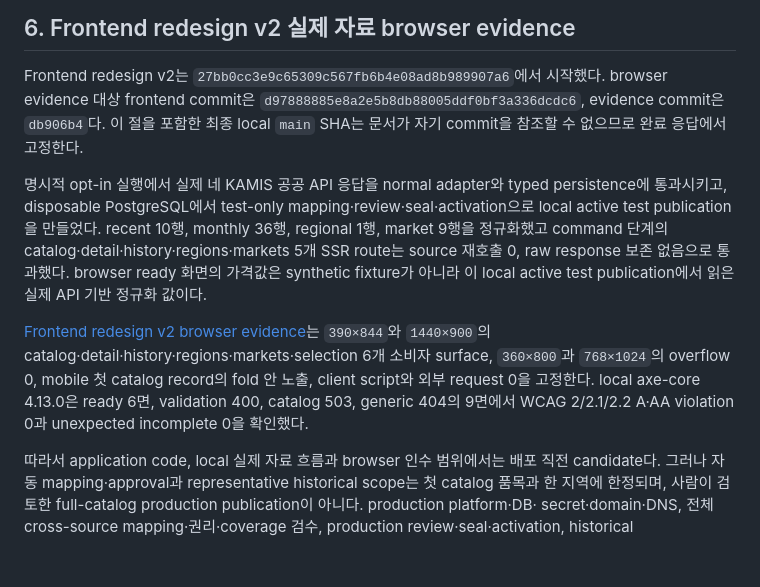
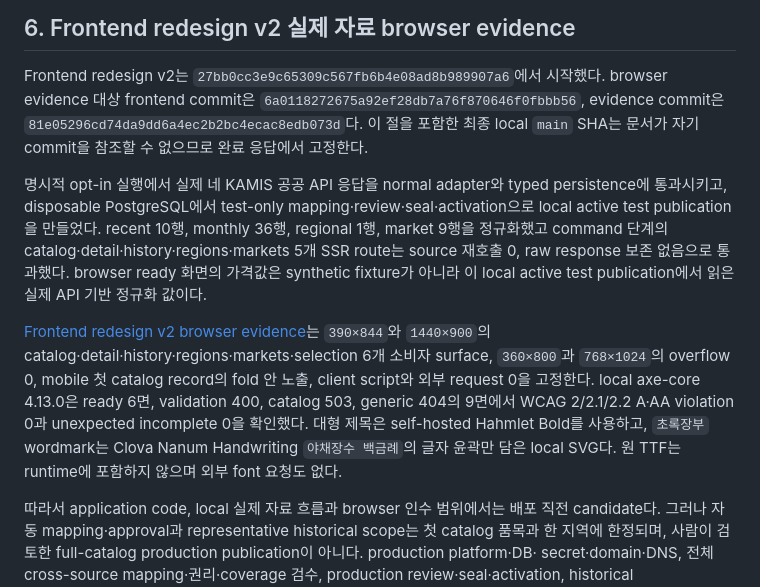
Before and after one commit to seungwoo7050/audience-foundry-grocery-seasonality, a Markdown page: docs/COMPLETION-REPORT.md, the part around the change. Drawn GitHub-style; blank space fills up the shorter version.

Commit message:
docs: record final typography acceptance

```diff
--- a/docs/COMPLETION-REPORT.md
+++ b/docs/COMPLETION-REPORT.md
@@ -336,9 +336,9 @@ scheduler·traffic 검증을 대신하지 않는다.
 ## 6. Frontend redesign v2 실제 자료 browser evidence
 
 Frontend redesign v2는 `27bb0cc3e9c65309c567fb6b4e08ad8b989907a6`에서 시작했다. browser
-evidence 대상 frontend commit은 `d97888885e8a2e5b8db88005ddf0bf3a336dcdc6`, evidence commit은
-`db906b4`다. 이 절을 포함한 최종 local `main` SHA는 문서가 자기 commit을 참조할 수 없으므로
-완료 응답에서 고정한다.
+evidence 대상 frontend commit은 `6a0118272675a92ef28db7a76f870646f0fbbb56`, evidence commit은
+`81e05296cd74da9dd6a4ec2b2bc4ecac8edb073d`다. 이 절을 포함한 최종 local `main` SHA는 문서가
+자기 commit을 참조할 수 없으므로 완료 응답에서 고정한다.
 
 명시적 opt-in 실행에서 실제 네 KAMIS 공공 API 응답을 normal adapter와 typed persistence에
 통과시키고, disposable PostgreSQL에서 test-only mapping·review·seal·activation으로 local active
@@ -352,6 +352,9 @@ raw response 보존 없음으로 통과했다. browser ready 화면의 가격값
 `360×800`과 `768×1024`의 overflow 0, mobile 첫 catalog record의 fold 안 노출, client script와
 외부 request 0을 고정한다. local axe-core 4.13.0은 ready 6면, validation 400, catalog 503,
 generic 404의 9면에서 WCAG 2/2.1/2.2 A·AA violation 0과 unexpected incomplete 0을 확인했다.
+대형 제목은 self-hosted Hahmlet Bold를 사용하고, `초록장부` wordmark는 Clova Nanum Handwriting
+`야채장수 백금례`의 글자 윤곽만 담은 local SVG다. 원 TTF는 runtime에 포함하지 않으며 외부 font
+요청도 없다.
 
 따라서 application code, local 실제 자료 흐름과 browser 인수 범위에서는 배포 직전 candidate다.
 그러나 자동 mapping·approval과 representative historical scope는 첫 catalog 품목과 한 지역에
```
